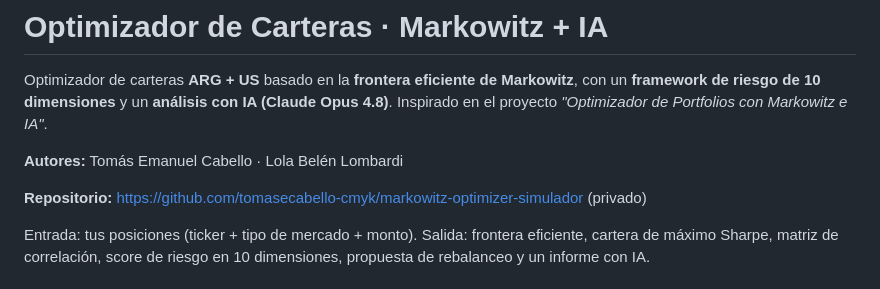
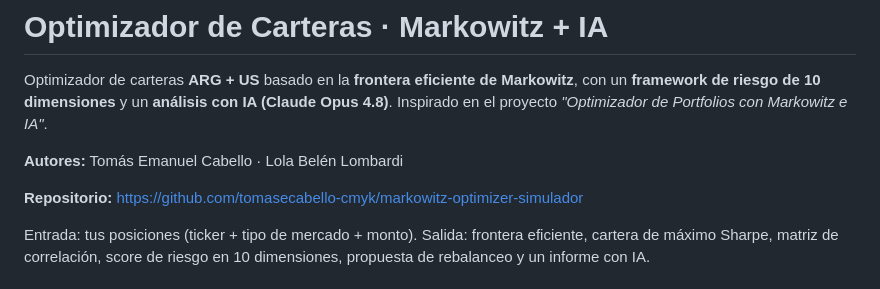
Before and after one commit to tomasecabello-cmyk/markowitz-optimizer-simulador, a Markdown page: README.md, the part around the change. Drawn GitHub-style.

Commit message:
docs: el repo ahora es público (quita la etiqueta 'privado')

```diff
--- a/README.md
+++ b/README.md
@@ -6,7 +6,7 @@ Inspirado en el proyecto _"Optimizador de Portfolios con Markowitz e IA"_.
 
 **Autores:** Tomás Emanuel Cabello · Lola Belén Lombardi
 
-**Repositorio:** https://github.com/tomasecabello-cmyk/markowitz-optimizer-simulador (privado)
+**Repositorio:** https://github.com/tomasecabello-cmyk/markowitz-optimizer-simulador
 
 Entrada: tus posiciones (ticker + tipo de mercado + monto). Salida: frontera
 eficiente, cartera de máximo Sharpe, matriz de correlación, score de riesgo en 10
```
